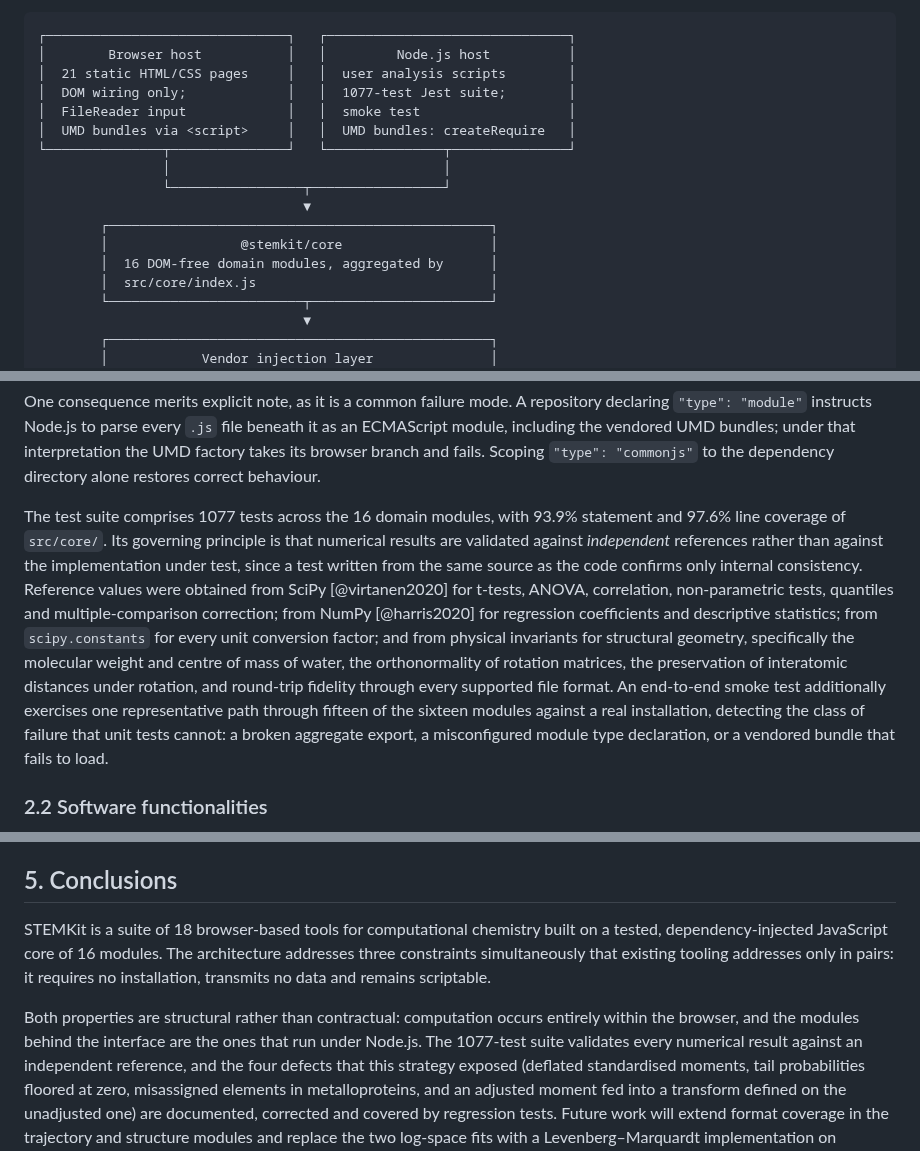
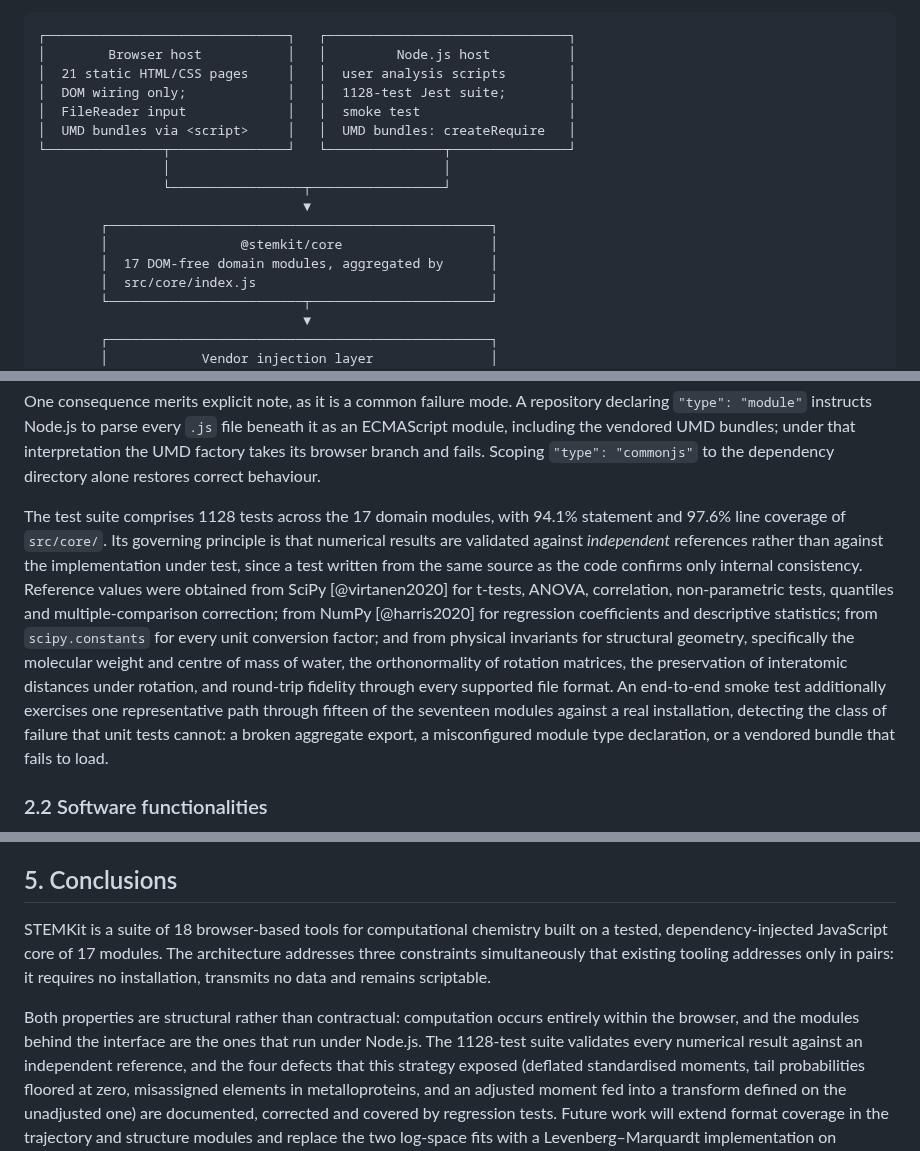
Before and after one commit to LD-Shell/stemkit, a Markdown page: paper/paper.md, 3 parts joined by grey strips. Rendered like a GitHub page.

```diff
--- a/paper/paper.md
+++ b/paper/paper.md
@@ -184,7 +184,7 @@ enumerates the modules.
 ┌───────────────────────────────┐   ┌───────────────────────────────┐
 │        Browser host           │   │         Node.js host          │
 │  21 static HTML/CSS pages     │   │  user analysis scripts        │
-│  DOM wiring only;             │   │  1077-test Jest suite;        │
+│  DOM wiring only;             │   │  1128-test Jest suite;        │
 │  FileReader input             │   │  smoke test                   │
 │  UMD bundles via <script>     │   │  UMD bundles: createRequire   │
 └───────────────┬───────────────┘   └───────────────┬───────────────┘
@@ -193,7 +193,7 @@ enumerates the modules.
                                   ▼
         ┌─────────────────────────────────────────────────┐
         │                 @stemkit/core                   │
-        │  16 DOM-free domain modules, aggregated by      │
+        │  17 DOM-free domain modules, aggregated by      │
         │  src/core/index.js                              │
         └─────────────────────────┬───────────────────────┘
                                   ▼
@@ -262,7 +263,7 @@ under that interpretation the UMD factory takes its browser branch and fails.
 Scoping `"type": "commonjs"` to the dependency directory alone restores correct
 behaviour.
 
-The test suite comprises 1077 tests across the 16 domain modules, with 93.9%
+The test suite comprises 1128 tests across the 17 domain modules, with 94.1%
 statement and 97.6% line coverage of `src/core/`. Its governing
 principle is that numerical results are validated against *independent*
 references rather than against the implementation under test, since a test
@@ -275,7 +276,7 @@ molecular weight and
 centre of mass of water, the orthonormality of rotation matrices, the
 preservation of interatomic distances under rotation, and round-trip fidelity
 through every supported file format. An end-to-end smoke test additionally
-exercises one representative path through fifteen of the sixteen modules against
+exercises one representative path through fifteen of the seventeen modules against
 a real installation, detecting the class of failure that unit tests cannot: a broken
 aggregate export, a misconfigured module type declaration, or a vendored bundle
 that fails to load.
@@ -725,13 +735,13 @@ results to a third-party service.
 ## 5. Conclusions
 
 STEMKit is a suite of 18 browser-based tools for computational chemistry built on
-a tested, dependency-injected JavaScript core of 16 modules. The architecture
+a tested, dependency-injected JavaScript core of 17 modules. The architecture
 addresses three constraints simultaneously that existing tooling addresses only
 in pairs: it requires no installation, transmits no data and remains scriptable.
 
 Both properties are structural rather than contractual: computation occurs
 entirely within the browser, and the modules behind the interface are the ones
-that run under Node.js. The 1077-test suite validates every numerical result
+that run under Node.js. The 1128-test suite validates every numerical result
 against an independent reference, and the four defects that this
 strategy exposed (deflated standardised moments, tail probabilities floored at
 zero, misassigned elements in metalloproteins, and an adjusted moment fed into a
```
Also changed, not shown: other parts of paper/paper.md (+16 -6 lines).
